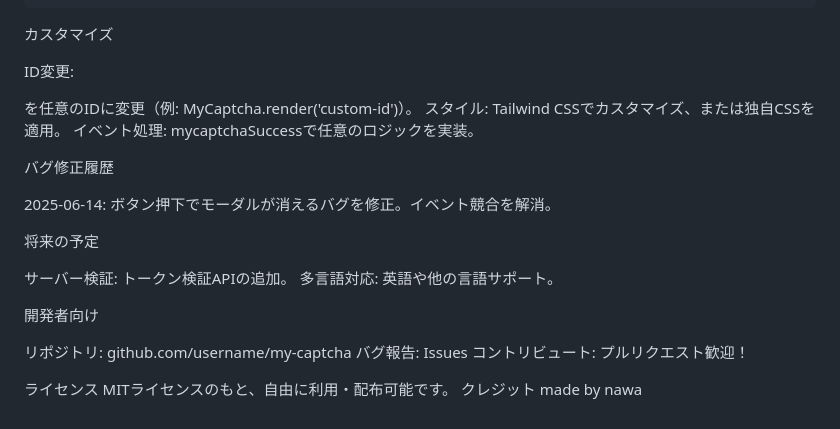
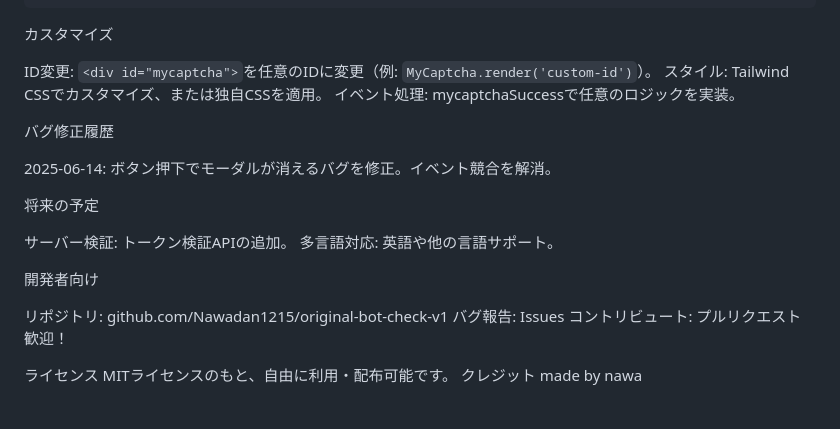
Before and after one commit to Nawadan1215/original-bot-check-v1, a Markdown page: README.md, the part around one of its changes. Rendered like a GitHub page.

````diff
--- a/README.md
+++ b/README.md
@@ -64,7 +65,7 @@ GitHub Pagesでデモを試す！
 ```
 カスタマイズ
 
-ID変更: <div id="mycaptcha">を任意のIDに変更（例: MyCaptcha.render('custom-id')）。
+ID変更: `<div id="mycaptcha">`を任意のIDに変更（例: `MyCaptcha.render('custom-id')`）。
 スタイル: Tailwind CSSでカスタマイズ、または独自CSSを適用。
 イベント処理: mycaptchaSuccessで任意のロジックを実装。
 
@@ -79,7 +80,7 @@ ID変更: <div id="mycaptcha">を任意のIDに変更（例: MyCaptcha.render('c
 
 開発者向け
 
-リポジトリ: github.com/username/my-captcha
+リポジトリ: github.com/Nawadan1215/original-bot-check-v1
 バグ報告: Issues
 コントリビュート: プルリクエスト歓迎！
 
````
Also changed, not shown: other parts of README.md (+5 -4 lines).
